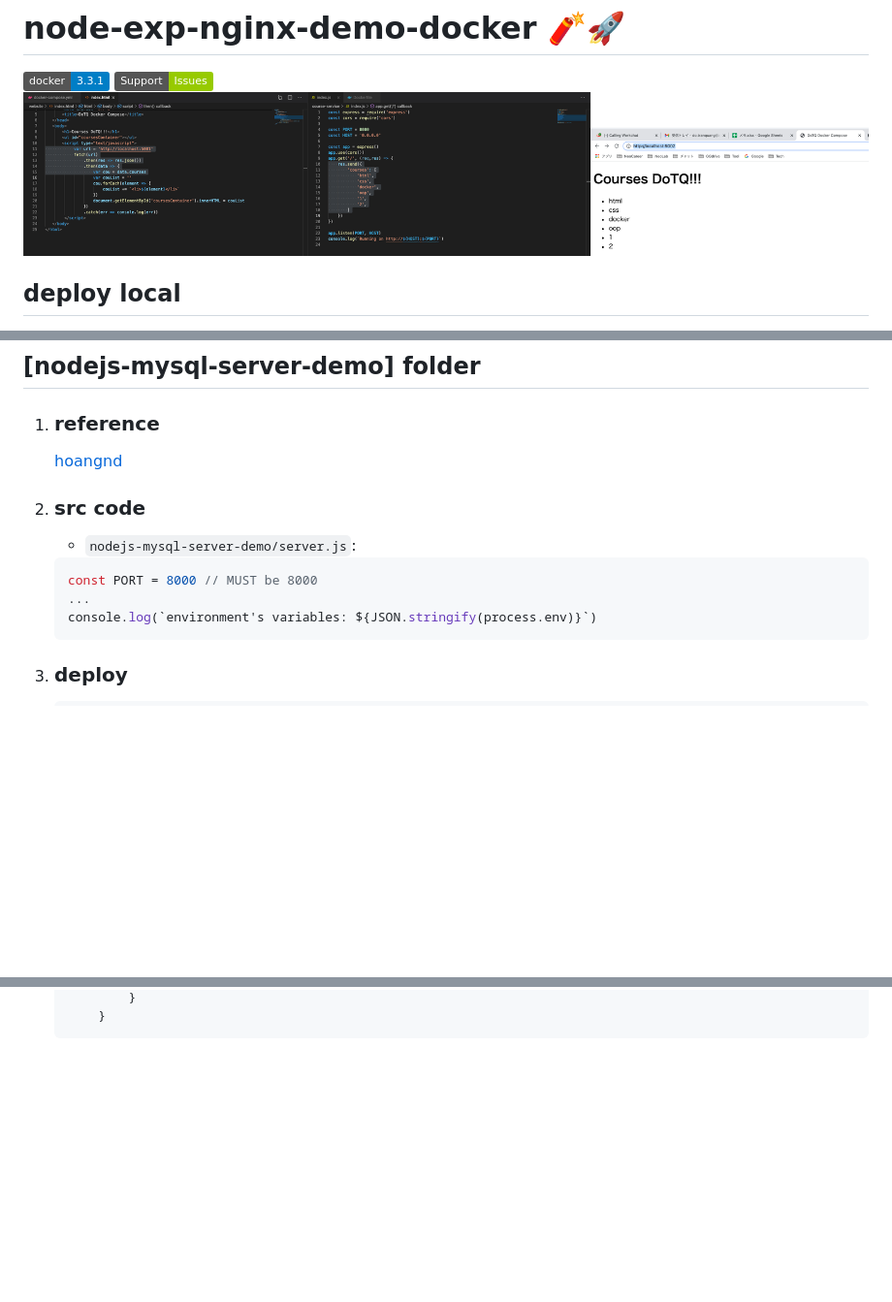
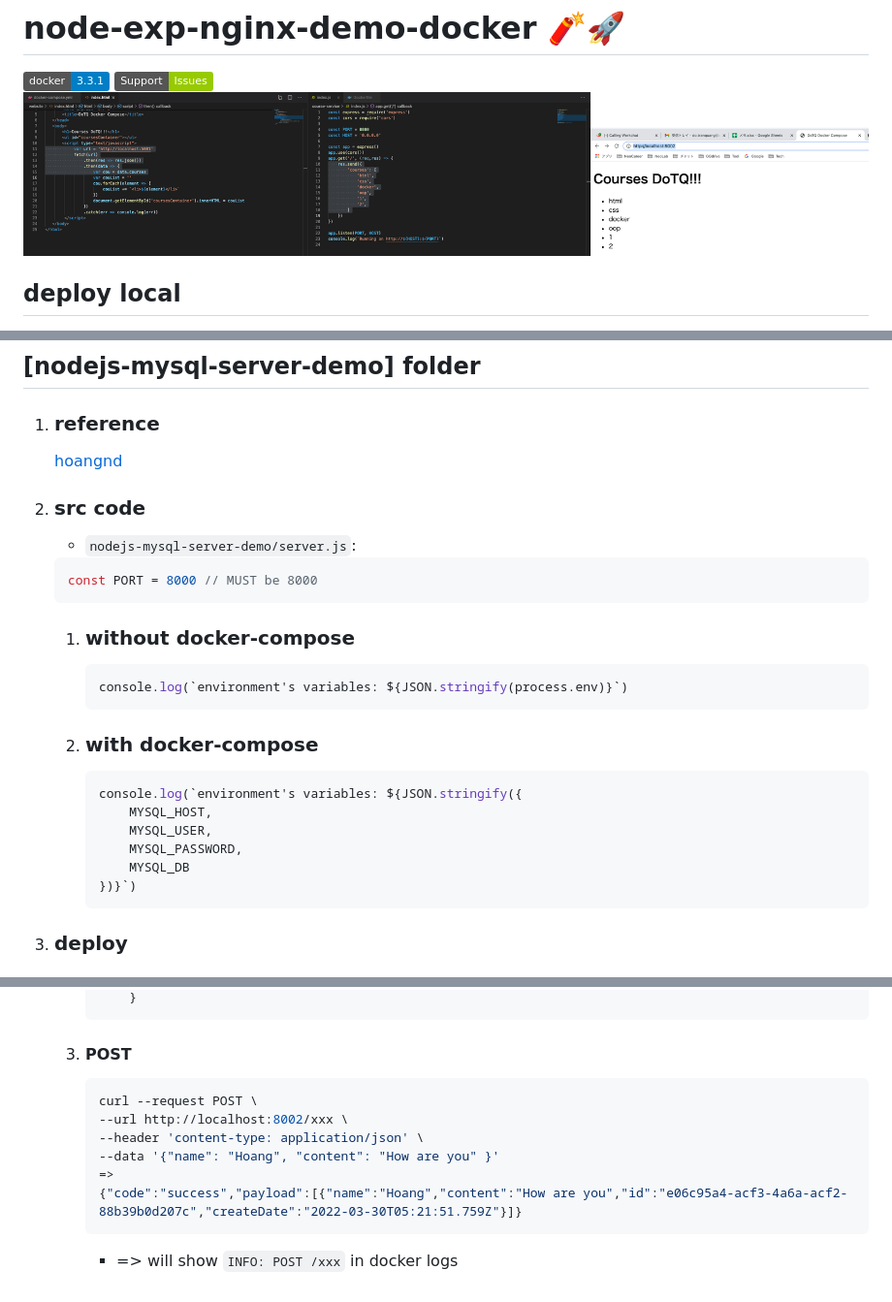
Before and after one commit to tquangdo/node-exp-nginx-demo-docker, a Markdown page: README.md, 3 parts joined by grey strips. Shown: that part at 97% size. Rendered like a GitHub page; badges without logos; blank space fills up the shorter version.

````diff
--- a/README.md
+++ b/README.md
@@ -2,7 +2,7 @@
 
 ![badge4](https://img.shields.io/badge/docker-3.3.1-blue)
 [![Report an issue](https://img.shields.io/badge/Support-Issues-green)](https://github.com/tquangdo/node-exp-nginx-demo-docker/issues/new)
-![demo](demo.png)
+![demo](screenshots/demo.png)
 
 ## deploy local
 1. `docker-compose up -d`
@@ -15,7 +15,18 @@
     - `nodejs-mysql-server-demo/server.js`:
     ```js
     const PORT = 8000 // MUST be 8000
-    ...
-    console.log(`environment's variables: ${JSON.stringify(process.env)}`)
     ```
+    1. ### without docker-compose
+        ```js
+        console.log(`environment's variables: ${JSON.stringify(process.env)}`)
+        ```
+    1. ### with docker-compose
+        ```js
+        console.log(`environment's variables: ${JSON.stringify({
+            MYSQL_HOST,
+            MYSQL_USER,
+            MYSQL_PASSWORD,
+            MYSQL_DB
+        })}`)
+        ```
 1. ### deploy
@@ -50,3 +84,12 @@
             }
-        }
-    ```
+        ```
+    1. #### POST
+        ```shell
+        curl --request POST \
+        --url http://localhost:8002/xxx \
+        --header 'content-type: application/json' \
+        --data '{"name": "Hoang", "content": "How are you" }'
+        =>
+        {"code":"success","payload":[{"name":"Hoang","content":"How are you","id":"e06c95a4-acf3-4a6a-acf2-88b39b0d207c","createDate":"2022-03-30T05:21:51.759Z"}]}
+        ```
+        - => will show `INFO: POST /xxx` in docker logs
````
Also changed, not shown: other parts of README.md (+51 -28 lines), screenshots/Workbench.png (added), screenshots/demo.png (renamed from demo.png), 4 other files.
